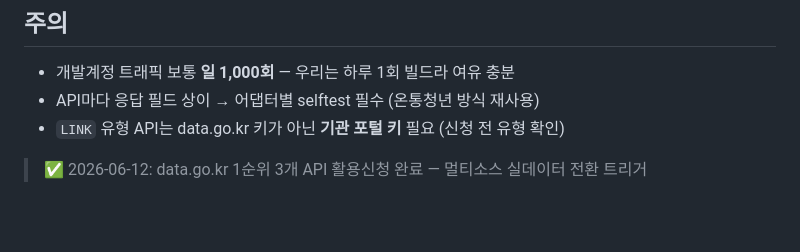
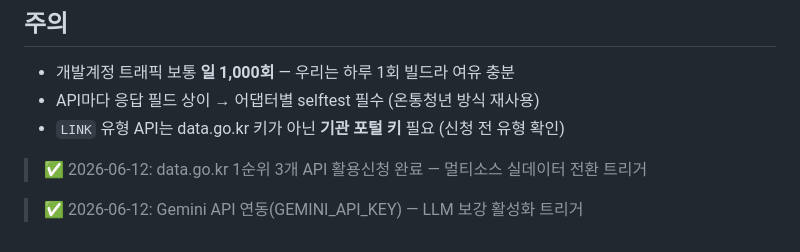
Before and after one commit to ikdd7/usepublicAPI, a Markdown page: youth-benefits-demo/DATA_SOURCES.md, the part around the change. Drawn GitHub-style; blank space fills up the shorter version.

Commit message:
chore: Gemini 보강 활성화 재실행 트리거

```diff
--- a/youth-benefits-demo/DATA_SOURCES.md
+++ b/youth-benefits-demo/DATA_SOURCES.md
@@ -59,3 +59,5 @@ sources/
 - `LINK` 유형 API는 data.go.kr 키가 아닌 **기관 포털 키** 필요 (신청 전 유형 확인)
 
 > ✅ 2026-06-12: data.go.kr 1순위 3개 API 활용신청 완료 — 멀티소스 실데이터 전환 트리거
+
+> ✅ 2026-06-12: Gemini API 연동(GEMINI_API_KEY) — LLM 보강 활성화 트리거
```
